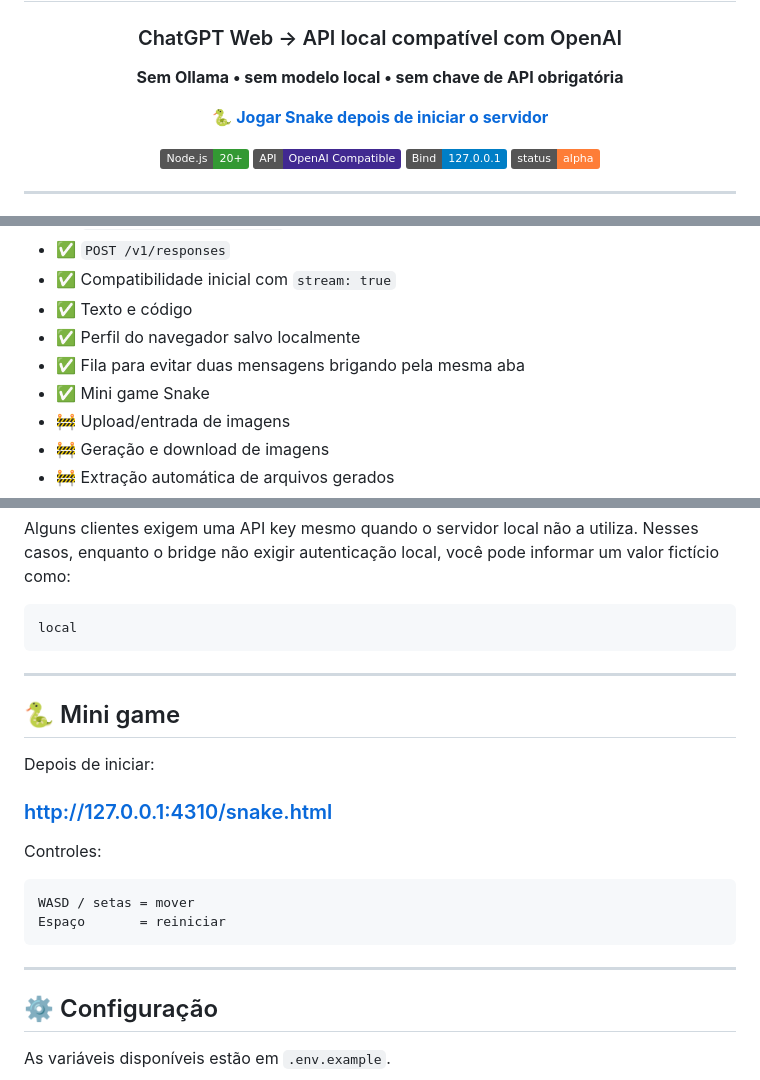
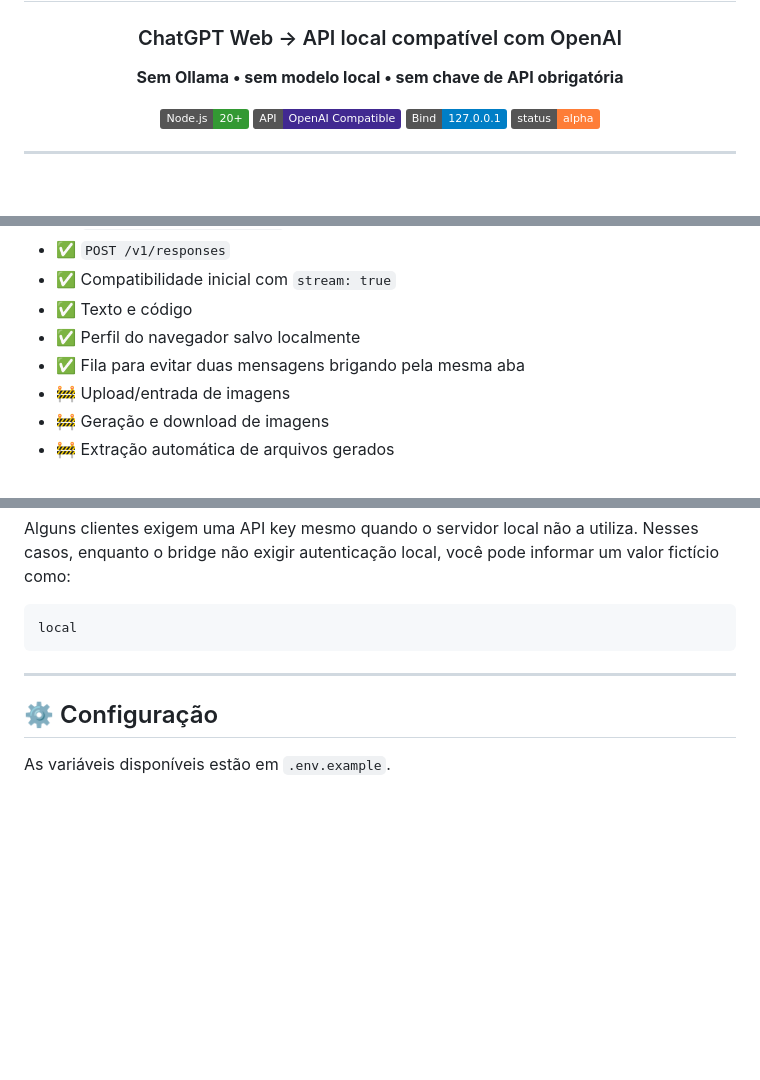
Before and after one commit to Jeffersonp2/chatgpt-web-bridge, a Markdown page: README.md, 3 parts joined by grey strips. Drawn GitHub-style; badges without logos; blank space fills up the shorter version.

Commit message:
docs: focus README on ChatGPT local bridge

````diff
--- a/README.md
+++ b/README.md
@@ -5,8 +5,6 @@
 ### ChatGPT Web → API local compatível com OpenAI
 
 **Sem Ollama • sem modelo local • sem chave de API obrigatória**
-
-[🐍 **Jogar Snake depois de iniciar o servidor**](http://127.0.0.1:4310/snake.html)
 
 ![Node.js](https://img.shields.io/badge/Node.js-20%2B-339933?logo=nodedotjs&logoColor=white)
 ![API](https://img.shields.io/badge/API-OpenAI%20Compatible-412991)
@@ -58,7 +56,6 @@ Você continua usando sua conta do ChatGPT no navegador. O bridge recebe o input
 - ✅ Texto e código
 - ✅ Perfil do navegador salvo localmente
 - ✅ Fila para evitar duas mensagens brigando pela mesma aba
-- ✅ Mini game Snake
 - 🚧 Upload/entrada de imagens
 - 🚧 Geração e download de imagens
 - 🚧 Extração automática de arquivos gerados
@@ -256,21 +253,6 @@ local
 
 ---
 
-## 🐍 Mini game
-
-Depois de iniciar:
-
-### http://127.0.0.1:4310/snake.html
-
-Controles:
-
-```text
-WASD / setas = mover
-Espaço       = reiniciar
-```
-
----
-
 ## ⚙️ Configuração
 
 As variáveis disponíveis estão em `.env.example`.
````
Also changed, not shown: other parts of README.md (+0 -1 lines).
